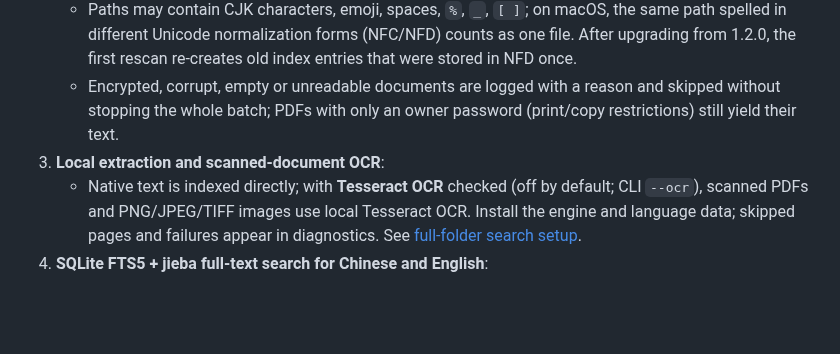
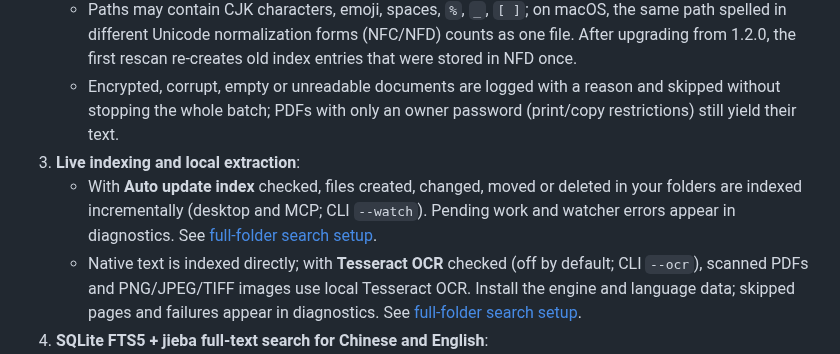
Before and after one commit to hchouTW/doc_searcher, a Markdown page: README.md, the part around one of its changes. Rendered like a GitHub page; blank space fills up the shorter version.

```diff
--- a/README.md
+++ b/README.md
@@ -405,7 +425,8 @@ A fast, cross-platform, pure-Python full-text search app for local documents on
    - **Plain text**: `.txt`, `.md`, `.csv` (UTF-8/UTF-16/UTF-32 detected from the BOM, BOM-less UTF-16 detected; otherwise UTF-8, Big5, GBK are tried in that order. BOM-less GBK may be misread as Big5)
    - Paths may contain CJK characters, emoji, spaces, `%`, `_`, `[ ]`; on macOS, the same path spelled in different Unicode normalization forms (NFC/NFD) counts as one file. After upgrading from 1.2.0, the first rescan re-creates old index entries that were stored in NFD once.
    - Encrypted, corrupt, empty or unreadable documents are logged with a reason and skipped without stopping the whole batch; PDFs with only an owner password (print/copy restrictions) still yield their text.
-3. **Local extraction and scanned-document OCR**:
+3. **Live indexing and local extraction**:
+   - With **Auto update index** checked, files created, changed, moved or deleted in your folders are indexed incrementally (desktop and MCP; CLI `--watch`). Pending work and watcher errors appear in diagnostics. See [full-folder search setup](docs/full-folder-search.md).
    - Native text is indexed directly; with **Tesseract OCR** checked (off by default; CLI `--ocr`), scanned PDFs and PNG/JPEG/TIFF images use local Tesseract OCR. Install the engine and language data; skipped pages and failures appear in diagnostics. See [full-folder search setup](docs/full-folder-search.md).
 4. **SQLite FTS5 + jieba full-text search for Chinese and English**:
    - Built-in BM25 relevance ranking. **Traditional and Simplified Chinese match each other** (a Simplified query finds Traditional documents and vice versa; converted character by character, with no regional vocabulary mapping such as 軟體/软件; regex mode is not converted; the preview highlights the characters as written in the document). **English word forms match each other** (`outstand`, `outstanding` and `outstandings` find one another; match case and whole word still require the exact word). Mixed-language phrases, exact phrases (`"..."`) and boolean operators (`AND` / `OR` / `NOT`) are supported.
```
Also changed, not shown: other parts of README.md (+34 -3 lines), docs/screenshots/doc_searcher_dark.png, docs/screenshots/doc_searcher_light.png.
